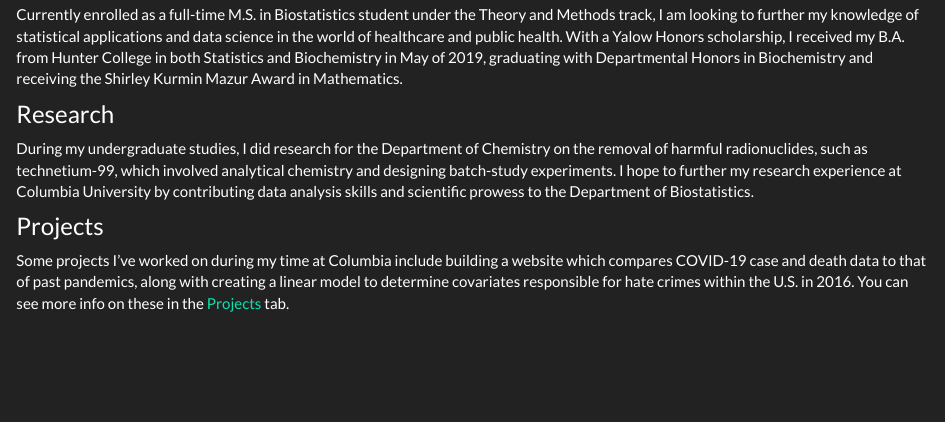
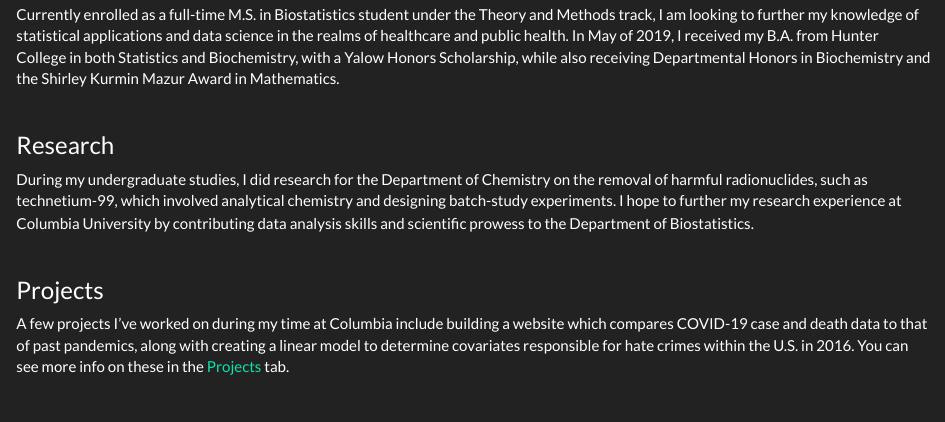
Before and after one commit to david-nemirovsky/david-nemirovsky.github.io, an R Markdown document (index.Rmd): the page in a window 1100 px wide, from 280 px down before the commit and from 380 px down after it, so that both start at the same text. The pictures show the output file index.html that the author committed with the source, opened offline; library style sheets and scripts come from the installed R packages.

Commit message:
spacing and typos

```diff
--- a/index.Rmd
+++ b/index.Rmd
@@ -16,11 +23,15 @@ output:
 ### About
 
-Currently enrolled as a full-time M.S. in Biostatistics student under the Theory and Methods track, I am looking to further my knowledge of statistical applications and data science in the world of healthcare and public health. With a Yalow Honors scholarship, I received my B.A. from Hunter College in both Statistics and Biochemistry in May of 2019, graduating with Departmental Honors in Biochemistry and receiving the Shirley Kurmin Mazur Award in Mathematics.
+Currently enrolled as a full-time M.S. in Biostatistics student under the Theory and Methods track, I am looking to further my knowledge of statistical applications and data science in the realms of healthcare and public health. In May of 2019, I received my B.A. from Hunter College in both Statistics and Biochemistry, with a Yalow Honors Scholarship, while also receiving Departmental Honors in Biochemistry and the Shirley Kurmin Mazur Award in Mathematics.
+
+<br>
 
 ### Research
 
 During my undergraduate studies, I did research for the Department of Chemistry on the removal of harmful radionuclides, such as technetium-99, which involved analytical chemistry and designing batch-study experiments. I hope to further my research experience at Columbia University by contributing data analysis skills and scientific prowess to the Department of Biostatistics.
 
+<br>
+
 ### Projects
 
-Some projects I've worked on during my time at Columbia include building a website which compares COVID-19 case and death data to that of past pandemics, along with creating a linear model to determine covariates responsible for hate crimes within the U.S. in 2016. You can see more info on these in the [Projects](https://david-nemirovsky.github.io/projects.html) tab.
+A few projects I've worked on during my time at Columbia include building a website which compares COVID-19 case and death data to that of past pandemics, along with creating a linear model to determine covariates responsible for hate crimes within the U.S. in 2016. You can see more info on these in the [Projects](https://david-nemirovsky.github.io/projects.html) tab.
```
Also changed, not shown: projects.Rmd (+3 -1 lines), index.html, projects.html, index.Rmd (7 more changed lines).
